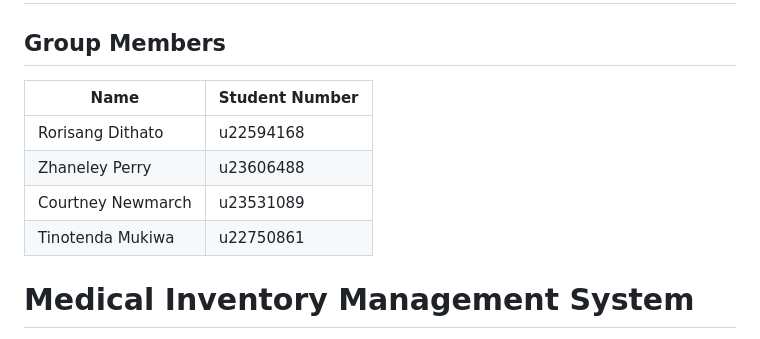
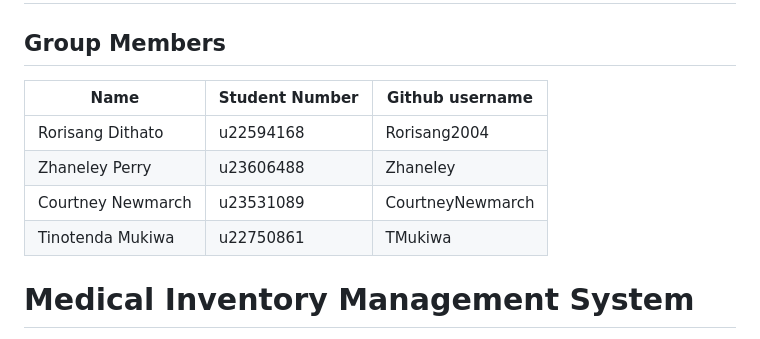
Before and after one commit to CourtneyNewmarch/Group-11-BFB321-Semester-Project, a Markdown page: README.md, the part around the change. Drawn GitHub-style.

Commit message:
Update group member details with GitHub usernames
Added GitHub usernames for group members in the README.

```diff
--- a/README.md
+++ b/README.md
@@ -1,12 +1,12 @@
 # Group-11-BFB321-Semester-Project
 ## Group Members
 
-| Name | Student Number |
-|--------------------|---------------|
-| Rorisang Dithato   | u22594168     |
-| Zhaneley Perry     | u23606488     |
-| Courtney Newmarch  | u23531089     |
-| Tinotenda Mukiwa   | u22750861     |
+| Name | Student Number | Github username
+|--------------------|---------------|-------------------|
+| Rorisang Dithato   | u22594168     | Rorisang2004      |
+| Zhaneley Perry     | u23606488     | Zhaneley          |
+| Courtney Newmarch  | u23531089     | CourtneyNewmarch  |
+| Tinotenda Mukiwa   | u22750861     | TMukiwa           |
 
 # Medical Inventory Management System
 A web-based pharmaceutical inventory management systems that functions to reduce medicine stockouts in South African healthcare facilities. The system is built with HTML, Bootstrap, CSS and SQLite.
```
